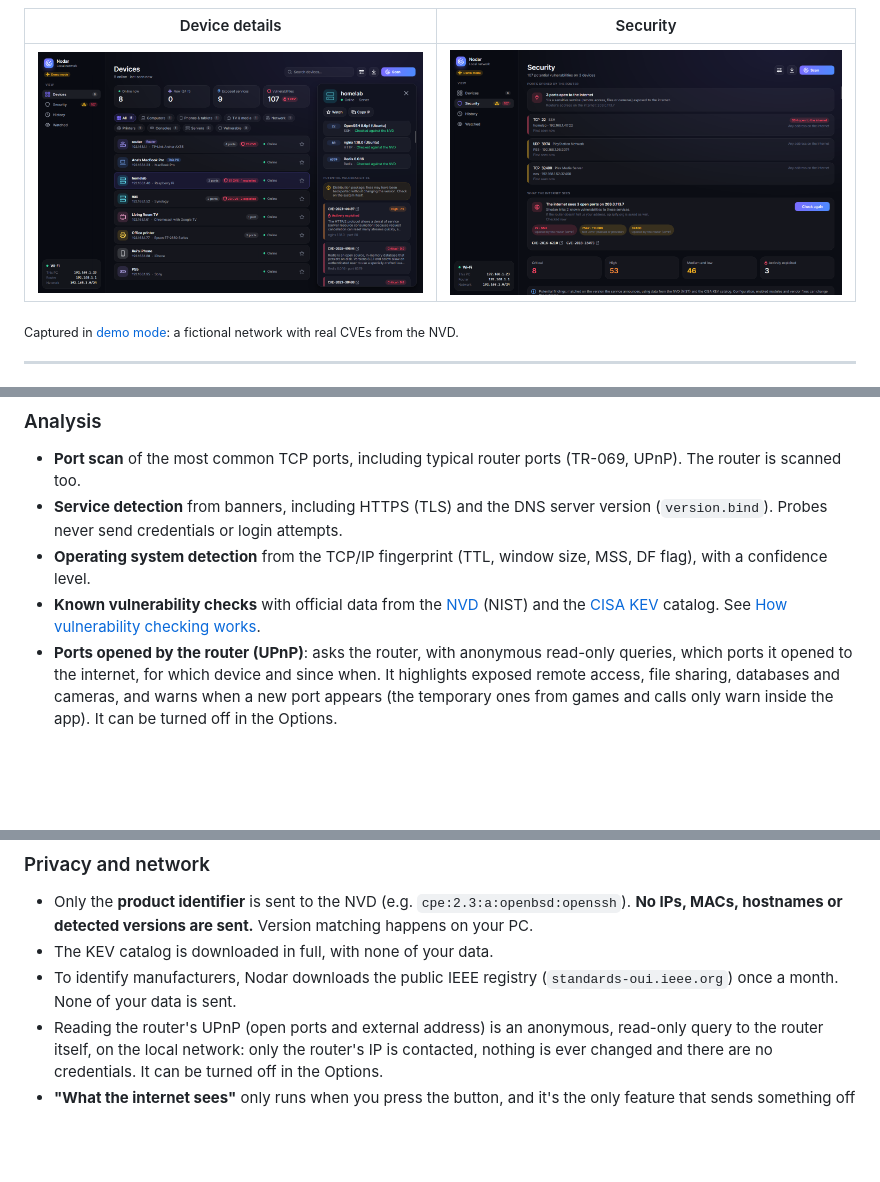
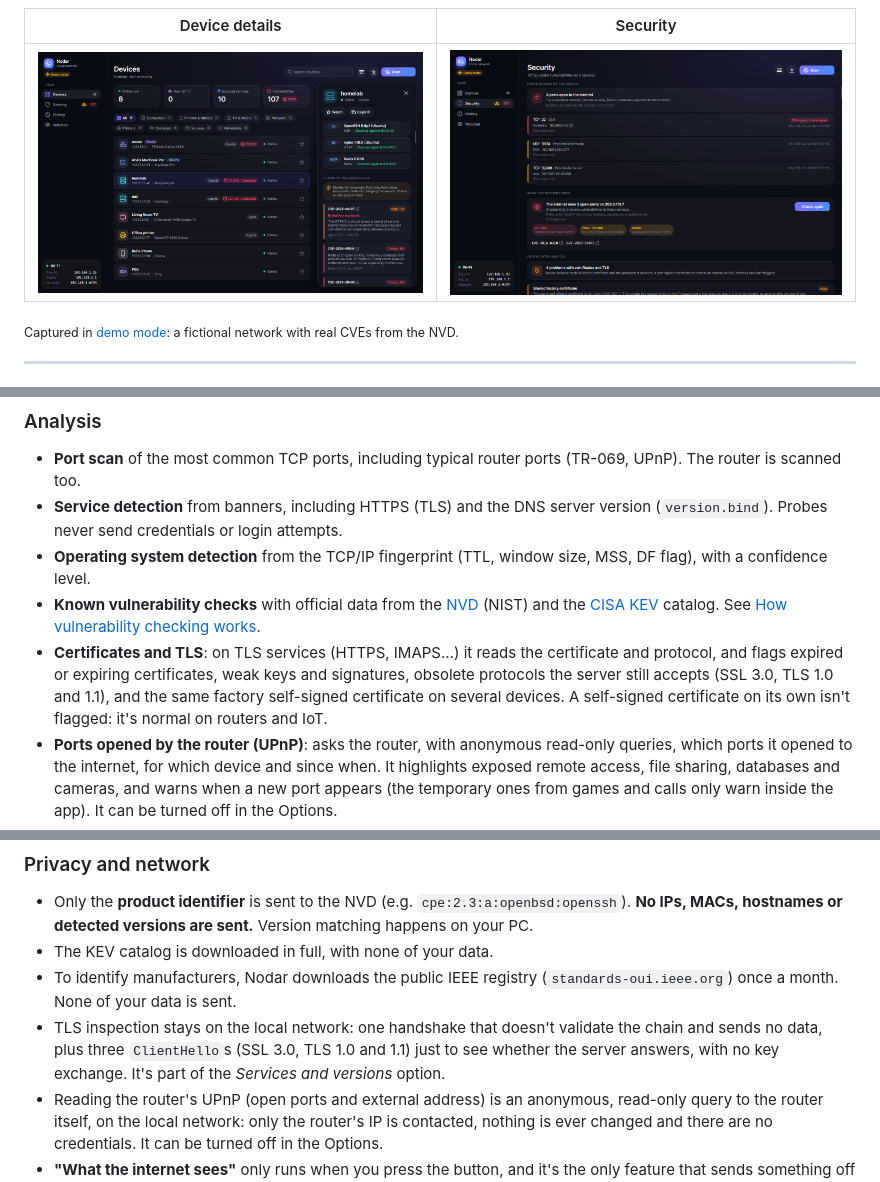
Before and after one commit to JoaoMRB/Nodar, a Markdown page: README.en.md, 3 parts joined by grey strips. Rendered like a GitHub page; pictures changed too: docs/screenshots/en/detalhes.png, docs/screenshots/en/seguranca.png; blank space fills up the shorter version.

Commit message:
docs: certificados e TLS no README e screenshots
Funcionalidade, privacidade, estrutura e limitações (a deteção de protocolos
antigos só diz o que o servidor aceita) em português e inglês.

```diff
--- a/README.en.md
+++ b/README.en.md
@@ -52,6 +52,7 @@ A Windows app built with C# / .NET 9 and an [Avalonia](https://avaloniaui.net/)
 - **Service detection** from banners, including HTTPS (TLS) and the DNS server version (`version.bind`). Probes never send credentials or login attempts.
 - **Operating system detection** from the TCP/IP fingerprint (TTL, window size, MSS, DF flag), with a confidence level.
 - **Known vulnerability checks** with official data from the [NVD](https://nvd.nist.gov/) (NIST) and the [CISA KEV](https://www.cisa.gov/known-exploited-vulnerabilities-catalog) catalog. See [How vulnerability checking works](#how-vulnerability-checking-works).
+- **Certificates and TLS**: on TLS services (HTTPS, IMAPS…) it reads the certificate and protocol, and flags expired or expiring certificates, weak keys and signatures, obsolete protocols the server still accepts (SSL 3.0, TLS 1.0 and 1.1), and the same factory self-signed certificate on several devices. A self-signed certificate on its own isn't flagged: it's normal on routers and IoT.
 - **Ports opened by the router (UPnP)**: asks the router, with anonymous read-only queries, which ports it opened to the internet, for which device and since when. It highlights exposed remote access, file sharing, databases and cameras, and warns when a new port appears (the temporary ones from games and calls only warn inside the app). It can be turned off in the Options.
 - **What the internet sees**: on request (a button on the *Security* page), it queries the [Shodan InternetDB](https://internetdb.shodan.io/) to show the open ports and CVEs the internet links to your public address, and which of those ports the router opened through UPnP. It never runs by itself. See [Privacy and network](#privacy-and-network).
 
@@ -144,6 +145,7 @@ Each service shows its check status: *checked*, *checked with cached data*, *ver
 - Only the **product identifier** is sent to the NVD (e.g. `cpe:2.3:a:openbsd:openssh`). **No IPs, MACs, hostnames or detected versions are sent.** Version matching happens on your PC.
 - The KEV catalog is downloaded in full, with none of your data.
 - To identify manufacturers, Nodar downloads the public IEEE registry (`standards-oui.ieee.org`) once a month. None of your data is sent.
+- TLS inspection stays on the local network: one handshake that doesn't validate the chain and sends no data, plus three `ClientHello`s (SSL 3.0, TLS 1.0 and 1.1) just to see whether the server answers, with no key exchange. It's part of the *Services and versions* option.
 - Reading the router's UPnP (open ports and external address) is an anonymous, read-only query to the router itself, on the local network: only the router's IP is contacted, nothing is ever changed and there are no credentials. It can be turned off in the Options.
 - **"What the internet sees"** only runs when you press the button, and it's the only feature that sends something off your PC: your **public address**, to the Shodan InternetDB (free, no account). The address comes from the router itself; if it doesn't say, `api.ipify.org` is asked as well. If the router's address isn't public (CGNAT or double NAT), nothing is looked up. Shodan's data is from its last visit to your address and may be days old.
 - ARP, Bonjour/mDNS, SSDP and NetBIOS queries stay on your local network. The UPnP descriptor is only read from the device that announced it, over HTTP on the local network, with size and time limits and without DTD processing (XXE protection).
```
Also changed, not shown: other parts of README.en.md (+2 -0 lines), README.md (+4 -0 lines), docs/screenshots/detalhes.png, docs/screenshots/dispositivos.png, docs/screenshots/en/dispositivos.png, docs/screenshots/seguranca.png.
